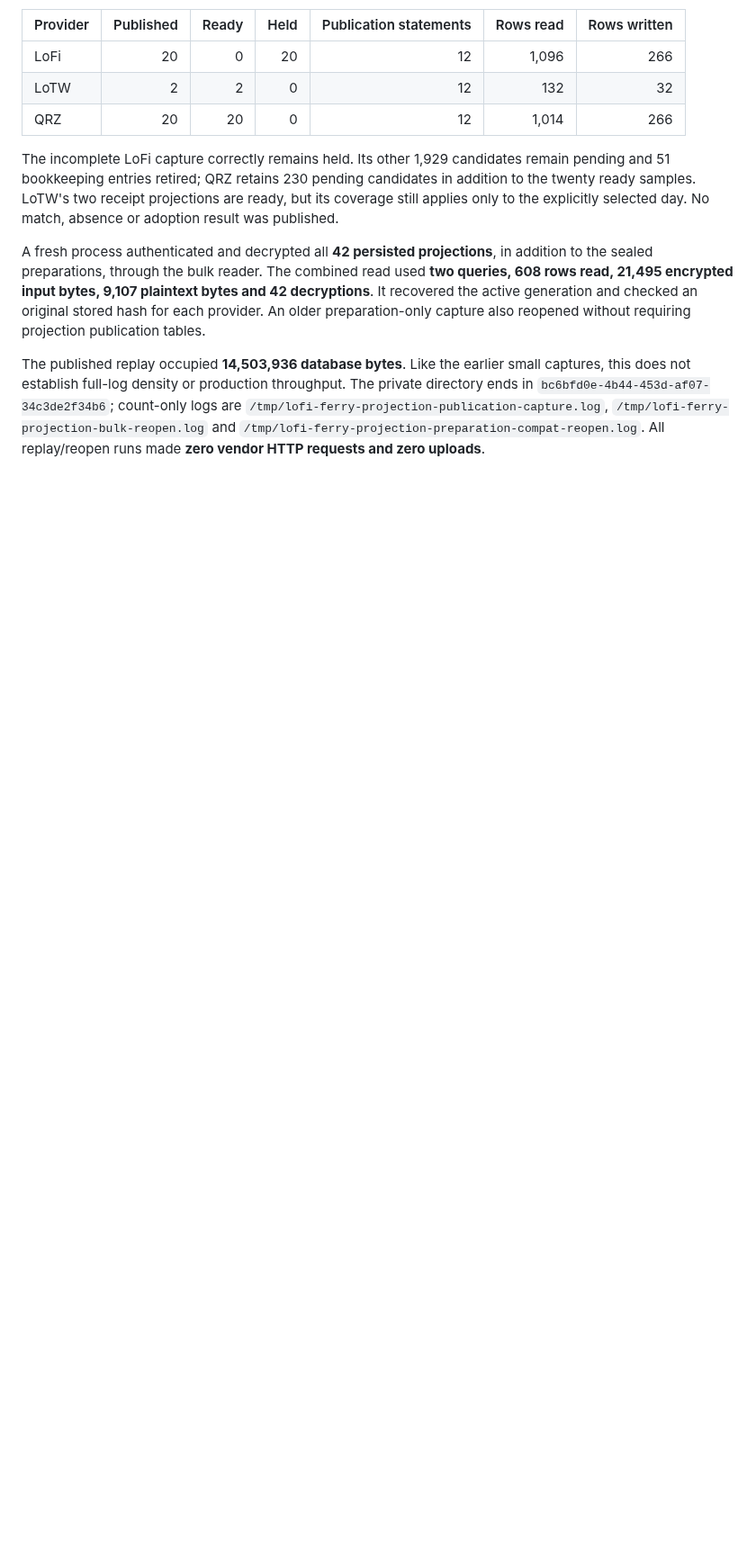
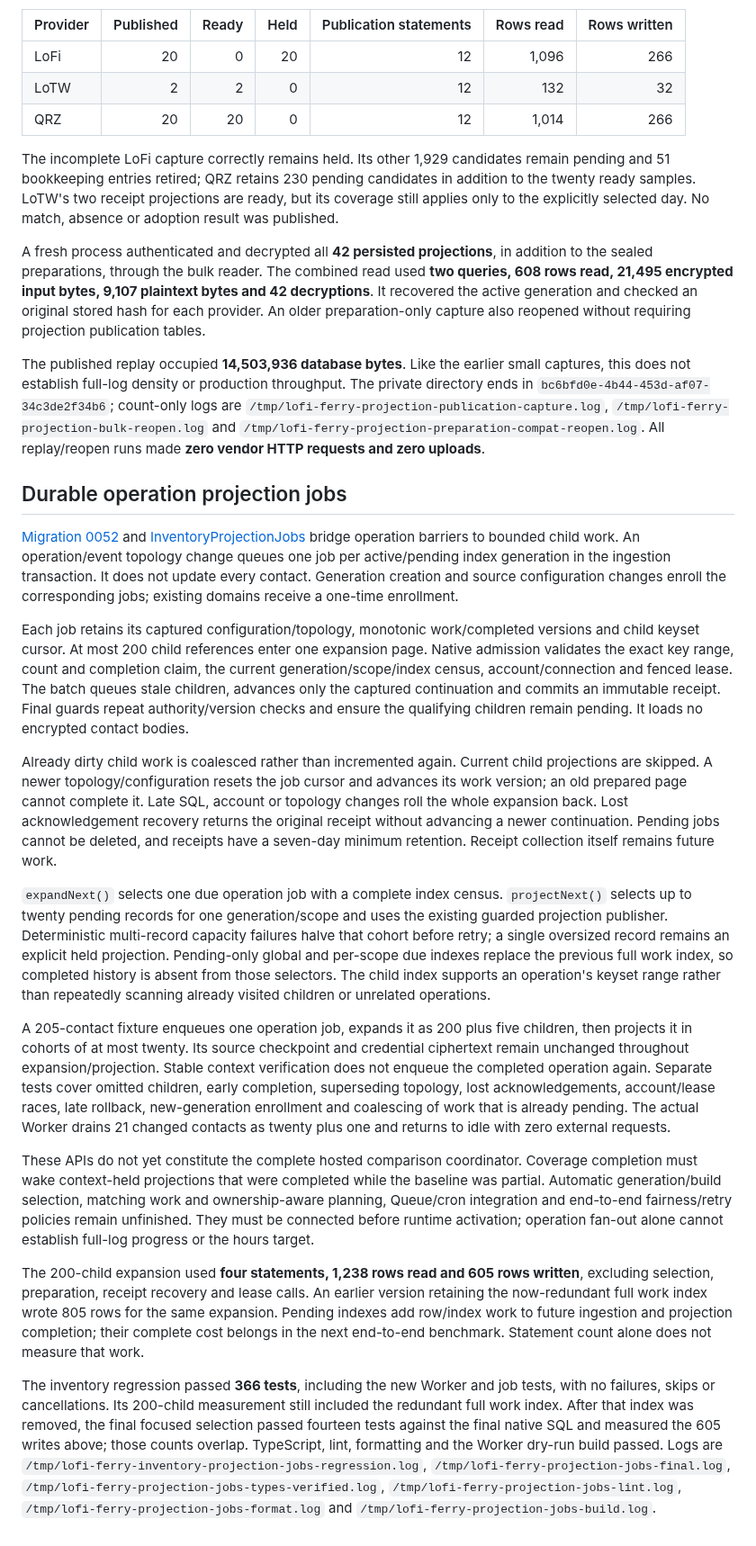
Before and after one commit to rwjblue/lofi-qso-ferry, a Markdown page: docs/evidence-inventory-projections.md, the part around one of its changes. Shown at 90% size. Drawn GitHub-style; blank space fills up the shorter version.

Commit message:
docs: record durable projection job evidence
Record bounded context expansion, pending-work selection and native
recovery guarantees with measured SQL and index-write costs.

Document Worker and regression evidence while keeping hosted
scheduling, coverage recovery and matching coordination unfinished.

```diff
--- a/docs/evidence-inventory-projections.md
+++ b/docs/evidence-inventory-projections.md
@@ -65,3 +65,73 @@ The incomplete LoFi capture correctly remains held. Its other 1,929 candidates r
 A fresh process authenticated and decrypted all **42 persisted projections**, in addition to the sealed preparations, through the bulk reader. The combined read used **two queries, 608 rows read, 21,495 encrypted input bytes, 9,107 plaintext bytes and 42 decryptions**. It recovered the active generation and checked an original stored hash for each provider. An older preparation-only capture also reopened without requiring projection publication tables.
 
 The published replay occupied **14,503,936 database bytes**. Like the earlier small captures, this does not establish full-log density or production throughput. The private directory ends in `bc6bfd0e-4b44-453d-af07-34c3de2f34b6`; count-only logs are `/tmp/lofi-ferry-projection-publication-capture.log`, `/tmp/lofi-ferry-projection-bulk-reopen.log` and `/tmp/lofi-ferry-projection-preparation-compat-reopen.log`. All replay/reopen runs made **zero vendor HTTP requests and zero uploads**.
+
+## Durable operation projection jobs
+
+[Migration 0052](../migrations/0052_inventory_projection_jobs.sql) and
+[InventoryProjectionJobs](../src/inventory-projection-jobs.ts) bridge operation
+barriers to bounded child work. An operation/event topology change queues one job
+per active/pending index generation in the ingestion transaction. It does not
+update every contact. Generation creation and source configuration changes enroll
+the corresponding jobs; existing domains receive a one-time enrollment.
+
+Each job retains its captured configuration/topology, monotonic work/completed
+versions and child keyset cursor. At most 200 child references enter one expansion
+page. Native admission validates the exact key range, count and completion claim,
+the current generation/scope/index census, account/connection and fenced lease.
+The batch queues stale children, advances only the captured continuation and commits
+an immutable receipt. Final guards repeat authority/version checks and ensure the
+qualifying children remain pending. It loads no encrypted contact bodies.
+
+Already dirty child work is coalesced rather than incremented again. Current child
+projections are skipped. A newer topology/configuration resets the job cursor and
+advances its work version; an old prepared page cannot complete it. Late SQL,
+account or topology changes roll the whole expansion back. Lost acknowledgement
+recovery returns the original receipt without advancing a newer continuation.
+Pending jobs cannot be deleted, and receipts have a seven-day minimum retention.
+Receipt collection itself remains future work.
+
+`expandNext()` selects one due operation job with a complete index census.
+`projectNext()` selects up to twenty pending records for one generation/scope and
+uses the existing guarded projection publisher. Deterministic multi-record capacity
+failures halve that cohort before retry; a single oversized record remains an
+explicit held projection. Pending-only global and per-scope due indexes replace
+the previous full work index, so completed history is absent from those selectors.
+The child index supports an operation's keyset range rather than repeatedly
+scanning already visited children or unrelated operations.
+
+A 205-contact fixture enqueues one operation job, expands it as 200 plus five
+children, then projects it in cohorts of at most twenty. Its source checkpoint and
+credential ciphertext remain unchanged throughout expansion/projection. Stable
+context verification does not enqueue the completed operation again. Separate
+tests cover omitted children, early completion, superseding topology, lost
+acknowledgements, account/lease races, late rollback, new-generation enrollment and
+coalescing of work that is already pending. The actual Worker drains 21 changed
+contacts as twenty plus one and returns to idle with zero external requests.
+
+These APIs do not yet constitute the complete hosted comparison coordinator.
+Coverage completion must wake context-held projections that were completed while
+the baseline was partial. Automatic generation/build selection, matching work and
+ownership-aware planning, Queue/cron integration and end-to-end fairness/retry
+policies remain unfinished. They must be connected before runtime activation;
+operation fan-out alone cannot establish full-log progress or the hours target.
+
+The 200-child expansion used **four statements, 1,238 rows read and 605 rows
+written**, excluding selection, preparation, receipt recovery and lease calls. An
+earlier version retaining the now-redundant full work index wrote 805 rows for the
+same expansion. Pending indexes add row/index work to future ingestion and
+projection completion; their complete cost belongs in the next end-to-end
+benchmark. Statement count alone does not measure that work.
+
+The inventory regression passed **366 tests**, including the new Worker and job
+tests, with no failures, skips or cancellations. Its 200-child measurement still
+included the redundant full work index. After that index was removed, the final
+focused selection passed fourteen tests against the final native SQL and measured
+the 605 writes above; those counts overlap. TypeScript, lint, formatting and the
+Worker dry-run build passed. Logs are
+`/tmp/lofi-ferry-inventory-projection-jobs-regression.log`,
+`/tmp/lofi-ferry-projection-jobs-final.log`,
+`/tmp/lofi-ferry-projection-jobs-types-verified.log`,
+`/tmp/lofi-ferry-projection-jobs-lint.log`,
+`/tmp/lofi-ferry-projection-jobs-format.log` and
+`/tmp/lofi-ferry-projection-jobs-build.log`.
```
Also changed, not shown: other parts of docs/evidence-inventory-projections.md (+2 -2 lines), docs/inventory-reconciliation-design.md (+3 -1 lines).
